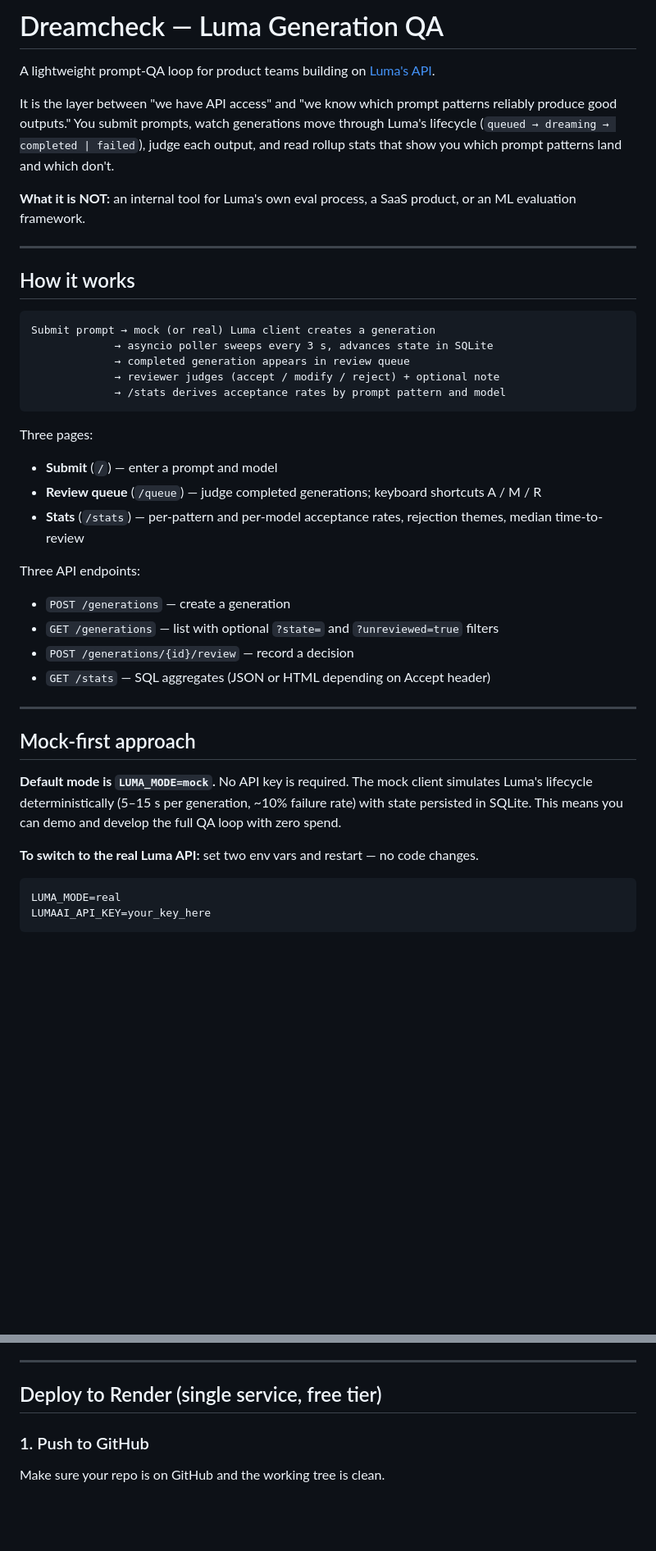
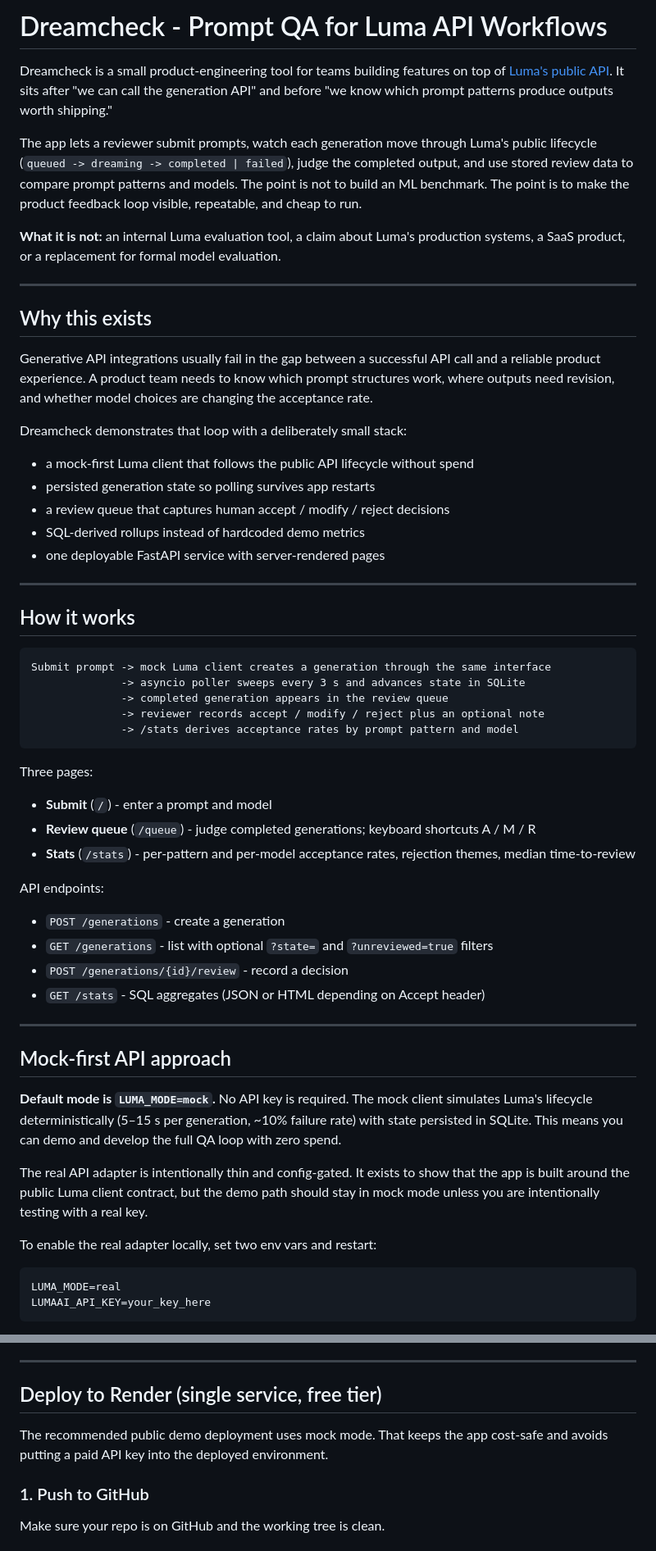
Before and after one commit to sakshampandey1901/Dreamcheck, a Markdown page: README.md, 2 parts joined by grey strips. Shown at 82% size. Drawn GitHub-style; blank space fills up the shorter version.

Commit message:
updating the description

````diff
--- a/README.md
+++ b/README.md
@@ -1,42 +1,57 @@
-# Dreamcheck — Luma Generation QA
+# Dreamcheck - Prompt QA for Luma API Workflows
 
+Dreamcheck is a small product-engineering tool for teams building features on top of [Luma's public API](https://docs.lumalabs.ai). It sits after "we can call the generation API" and before "we know which prompt patterns produce outputs worth shipping."
 
-A lightweight prompt-QA loop for product teams building on [Luma's API](https://docs.lumalabs.ai).
+The app lets a reviewer submit prompts, watch each generation move through Luma's public lifecycle (`queued -> dreaming -> completed | failed`), judge the completed output, and use stored review data to compare prompt patterns and models. The point is not to build an ML benchmark. The point is to make the product feedback loop visible, repeatable, and cheap to run.
 
-It is the layer between "we have API access" and "we know which prompt patterns reliably produce good outputs." You submit prompts, watch generations move through Luma's lifecycle (`queued → dreaming → completed | failed`), judge each output, and read rollup stats that show you which prompt patterns land and which don't.
+**What it is not:** an internal Luma evaluation tool, a claim about Luma's production systems, a SaaS product, or a replacement for formal model evaluation.
 
-**What it is NOT:** an internal tool for Luma's own eval process, a SaaS product, or an ML evaluation framework.
+---
+
+## Why this exists
+
+Generative API integrations usually fail in the gap between a successful API call and a reliable product experience. A product team needs to know which prompt structures work, where outputs need revision, and whether model choices are changing the acceptance rate.
+
+Dreamcheck demonstrates that loop with a deliberately small stack:
+
+- a mock-first Luma client that follows the public API lifecycle without spend
+- persisted generation state so polling survives app restarts
+- a review queue that captures human accept / modify / reject decisions
+- SQL-derived rollups instead of hardcoded demo metrics
+- one deployable FastAPI service with server-rendered pages
 
 ---
 
 ## How it works
 
 ```
-Submit prompt → mock (or real) Luma client creates a generation
-             → asyncio poller sweeps every 3 s, advances state in SQLite
-             → completed generation appears in review queue
-             → reviewer judges (accept / modify / reject) + optional note
-             → /stats derives acceptance rates by prompt pattern and model
+Submit prompt -> mock Luma client creates a generation through the same interface
+              -> asyncio poller sweeps every 3 s and advances state in SQLite
+              -> completed generation appears in the review queue
+              -> reviewer records accept / modify / reject plus an optional note
+              -> /stats derives acceptance rates by prompt pattern and model
 ```
 
 Three pages:
-- **Submit** (`/`) — enter a prompt and model
-- **Review queue** (`/queue`) — judge completed generations; keyboard shortcuts A / M / R
-- **Stats** (`/stats`) — per-pattern and per-model acceptance rates, rejection themes, median time-to-review
+- **Submit** (`/`) - enter a prompt and model
+- **Review queue** (`/queue`) - judge completed generations; keyboard shortcuts A / M / R
+- **Stats** (`/stats`) - per-pattern and per-model acceptance rates, rejection themes, median time-to-review
 
-Three API endpoints:
-- `POST /generations` — create a generation
-- `GET /generations` — list with optional `?state=` and `?unreviewed=true` filters
-- `POST /generations/{id}/review` — record a decision
-- `GET /stats` — SQL aggregates (JSON or HTML depending on Accept header)
+API endpoints:
+- `POST /generations` - create a generation
+- `GET /generations` - list with optional `?state=` and `?unreviewed=true` filters
+- `POST /generations/{id}/review` - record a decision
+- `GET /stats` - SQL aggregates (JSON or HTML depending on Accept header)
 
 ---
 
-## Mock-first approach
+## Mock-first API approach
 
 **Default mode is `LUMA_MODE=mock`.** No API key is required. The mock client simulates Luma's lifecycle deterministically (5–15 s per generation, ~10% failure rate) with state persisted in SQLite. This means you can demo and develop the full QA loop with zero spend.
 
-**To switch to the real Luma API:** set two env vars and restart — no code changes.
+The real API adapter is intentionally thin and config-gated. It exists to show that the app is built around the public Luma client contract, but the demo path should stay in mock mode unless you are intentionally testing with a real key.
+
+To enable the real adapter locally, set two env vars and restart:
 
 ```bash
 LUMA_MODE=real
@@ -62,6 +77,8 @@ Open `http://localhost:8000`. The app seeds 18 example generations with reviews
 
 ## Deploy to Render (single service, free tier)
 
+The recommended public demo deployment uses mock mode. That keeps the app cost-safe and avoids putting a paid API key into the deployed environment.
+
 ### 1. Push to GitHub
 
 Make sure your repo is on GitHub and the working tree is clean.
````
Also changed, not shown: other parts of README.md (+13 -5 lines).
